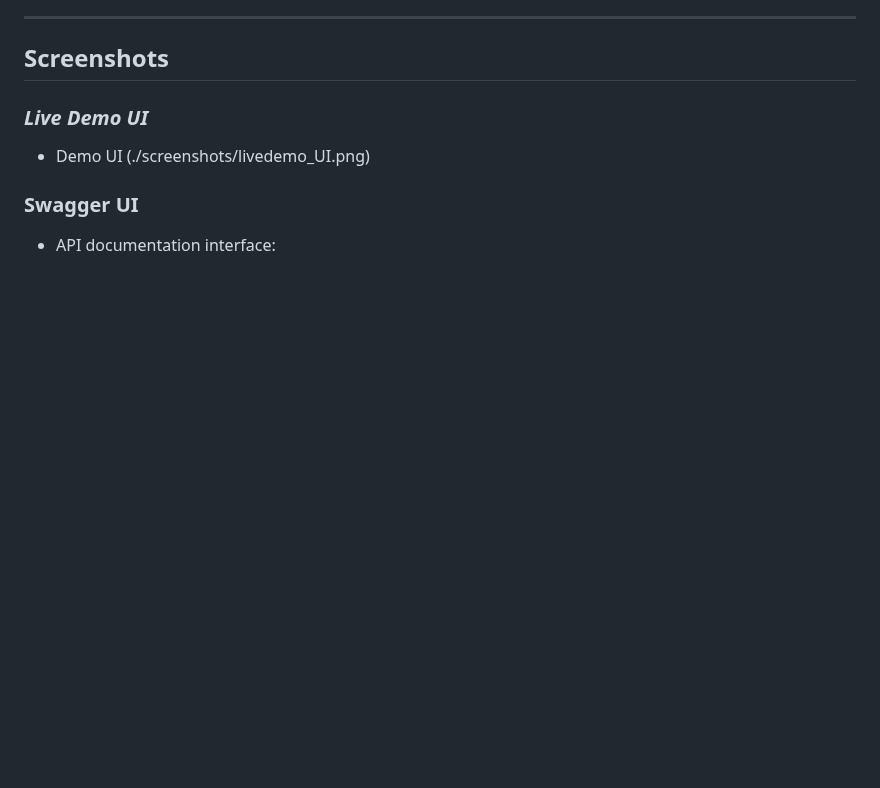
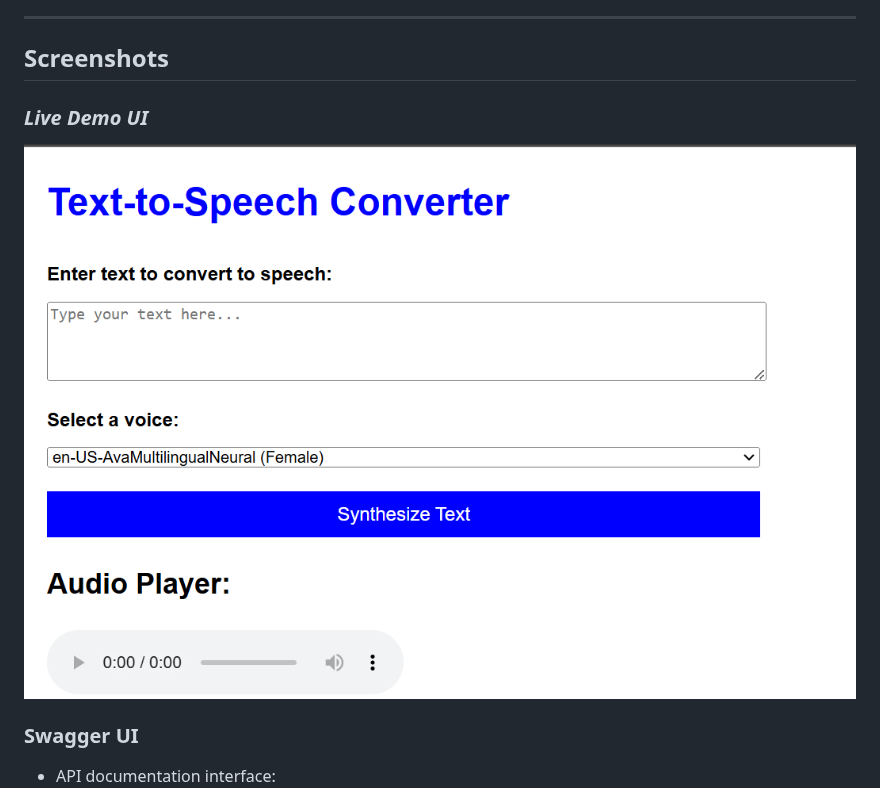
Before and after one commit to SaiShankerJaina/System-Integration-Final-Project, a Markdown page: Text-to-Speech-JS-SI_Final Project/README.md, the part around the change. GitHub-like rendering; blank space fills up the shorter version.

Commit message:
Updated Screenshots

```diff
--- a/Text-to-Speech-JS-SI_Final Project/README.md
+++ b/Text-to-Speech-JS-SI_Final Project/README.md
@@ -17,7 +17,7 @@ A powerful and customizable Text-to-Speech (TTS) app built with Azure Cognitive
 ## Screenshots
 
 ### *Live Demo UI*
-- Demo UI (./screenshots/livedemo_UI.png)
+ ![Demo UI](./screenshots/livedemo_UI.png)
 
 ### **Swagger UI**
 - API documentation interface:
```
